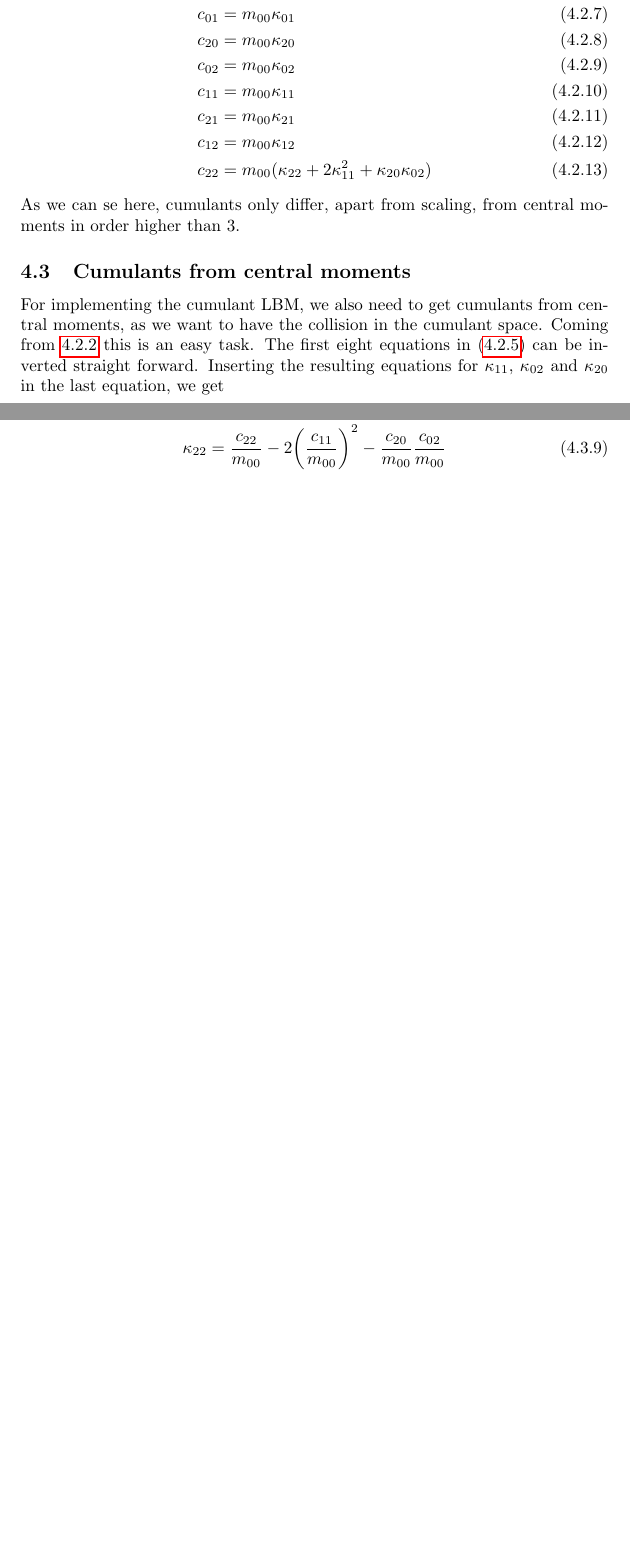
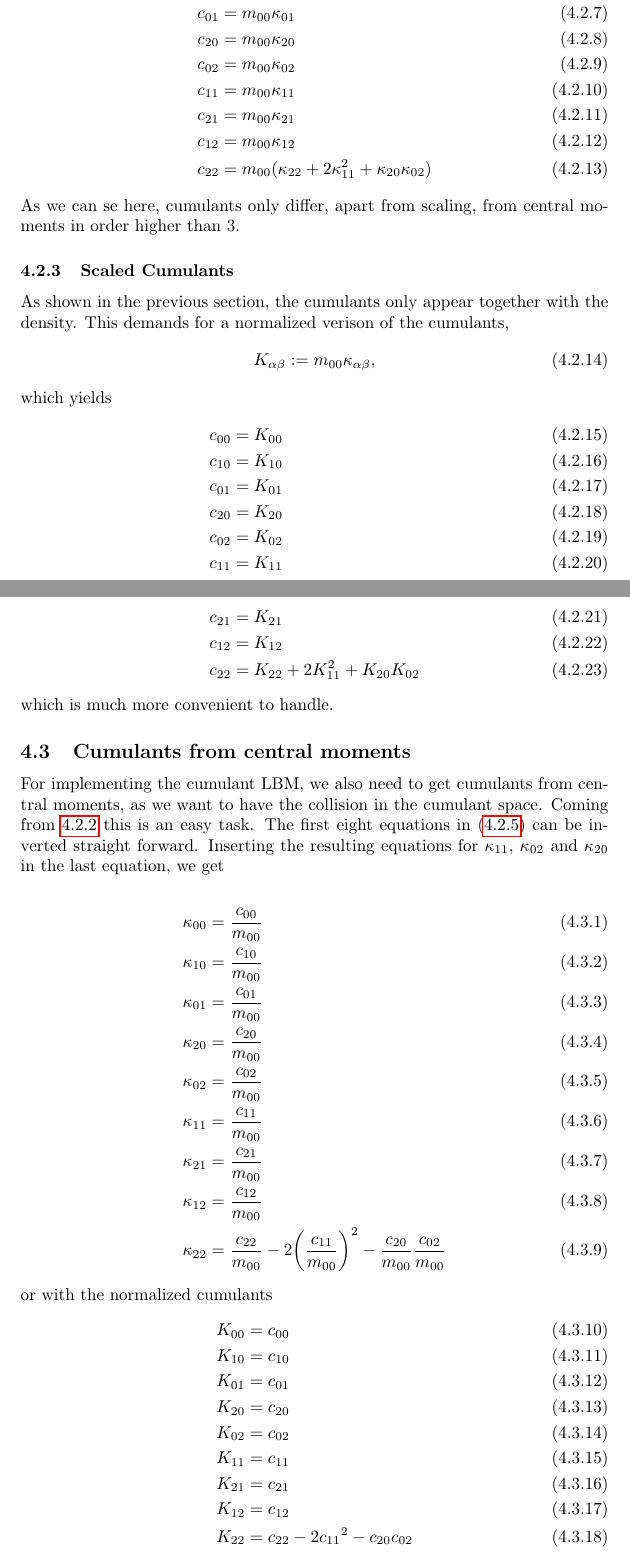
Before and after one commit to FlorianRohm/masters_thesis, a LaTeX document (papers/Geier2015507/notes.tex): two parts of pages 12 and 13 of 22 before the commit and two parts of pages 12 and 13 of 23 after it, joined at a grey line, cut so that both start at the same text, the shorter picture padded with empty space. Compiled offline with pdfLaTeX.

Commit message:
introduced scaled cumulants

```diff
--- a/papers/Geier2015507/notes.tex
+++ b/papers/Geier2015507/notes.tex
@@ -500,6 +500,29 @@ The missing central moments follow from permutation and will be listed in the fo
 \end{align}
 As we can se here, cumulants only differ, apart from scaling, from central moments in order higher than $3$.
 
+\subsubsection{Scaled Cumulants}
+\label{subs:Scaled Cumulants}
+
+As shown in the previous section, the cumulants only appear together with the density. This demands for a normalized verison of the cumulants,
+\begin{equation}
+  K_{\alpha\beta} \defined m_{00}\kappa_{\alpha\beta},
+\end{equation}
+which yields
+\begin{align}
+  \label{eq:all central moments from normalized cumulants}
+  c_{00} & = K_{00} \\
+  c_{10} & = K_{10} \\
+  c_{01} & = K_{01} \\
+  c_{20} & = K_{20} \\
+  c_{02} & = K_{02} \\
+  c_{11} & = K_{11} \\
+  c_{21} & = K_{21} \\
+  c_{12} & = K_{12} \\
+  c_{22} & = K_{22} + 2K_{11}^2 + K_{20}K_{02}
+\end{align}
+which is much more convenient to handle.
+
+
 \subsection{Cumulants from central moments}
 \label{sub:Cumulants from central moments}
 
@@ -517,6 +540,20 @@ Inserting the resulting equations for $\kappa_{11}$, $\kappa_{02}$ and $\kappa_{
   \kappa_{21} & = \frac{c_{21}}{m_{00}} \\
   \kappa_{12} & = \frac{c_{12}}{m_{00}} \\
   \kappa_{22} & = \frac{c_{22}}{m_{00}} - 2{\left(\frac{c_{11}}{m_{00}}\right)}^2 - \frac{c_{20}}{m_{00}}\frac{c_{02}}{m_{00}}
+\end{align}
+%
+or with the normalized cumulants
+\begin{align}
+  \label{eq:all normalized cumulants from central moments}
+  K_{00} & = c_{00} \\
+  K_{10} & = c_{10} \\
+  K_{01} & = c_{01} \\
+  K_{20} & = c_{20} \\
+  K_{02} & = c_{02} \\
+  K_{11} & = c_{11} \\
+  K_{21} & = c_{21} \\
+  K_{12} & = c_{12} \\
+  K_{22} & = c_{22} - 2{c_{11}}^2 - c_{20}c_{02}
 \end{align}
 
 \subsection{Fast central moment transformations}
```
